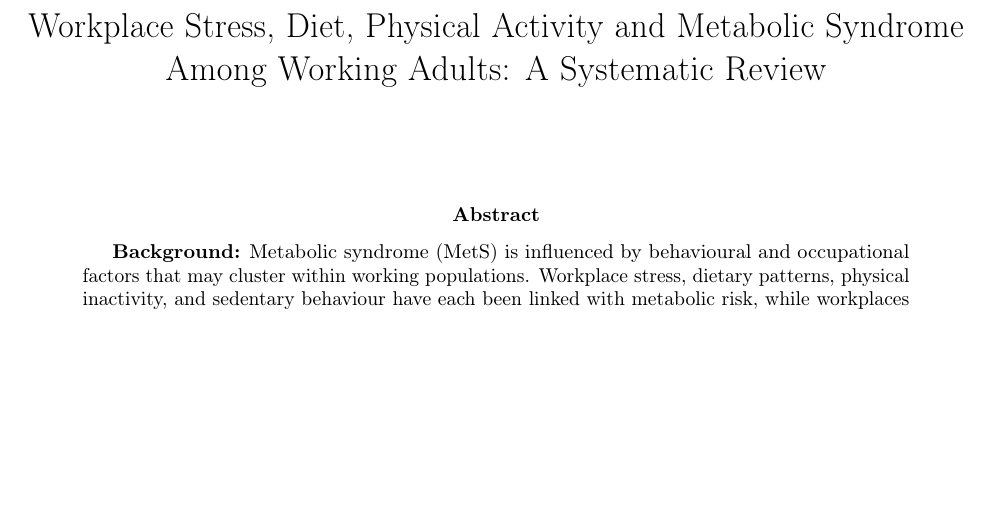
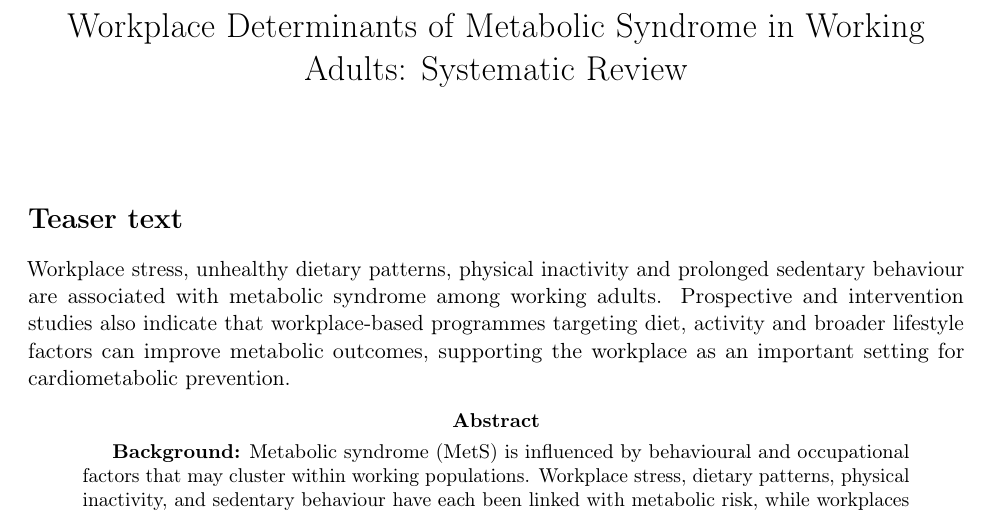
Before and after one commit to OG-Kyere/workplace-stress-metabolic-syndrome-systematic-review, a LaTeX paper (manuscript/main.tex): part of page 1 of 8, cut at the place of the change, the shorter picture padded with empty space. Compiled offline with pdfLaTeX.

Commit message:
Align manuscript title and teaser with Occupational Medicine requirements

```diff
--- a/manuscript/main.tex
+++ b/manuscript/main.tex
@@ -11,12 +11,15 @@
 \usepackage{hyperref}
 \usepackage[numbers,sort&compress]{natbib}
 
-\title{Workplace Stress, Diet, Physical Activity and Metabolic Syndrome Among Working Adults: A Systematic Review}
+\title{Workplace Determinants of Metabolic Syndrome in Working Adults: Systematic Review}
 \author{}
 \date{}
 
 \begin{document}
 \maketitle
+
+\section*{Teaser text}
+Workplace stress, unhealthy dietary patterns, physical inactivity and prolonged sedentary behaviour are associated with metabolic syndrome among working adults. Prospective and intervention studies also indicate that workplace-based programmes targeting diet, activity and broader lifestyle factors can improve metabolic outcomes, supporting the workplace as an important setting for cardiometabolic prevention.
 
 \begin{abstract}
 \textbf{Background:}
```
